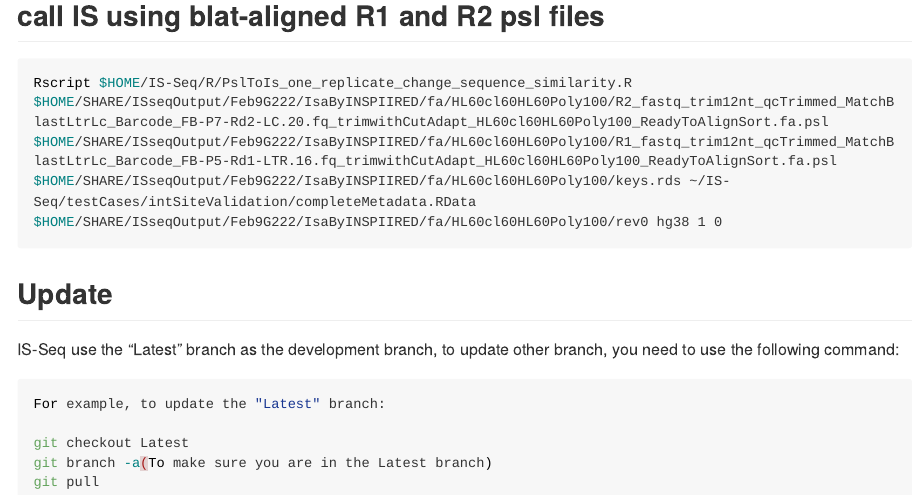
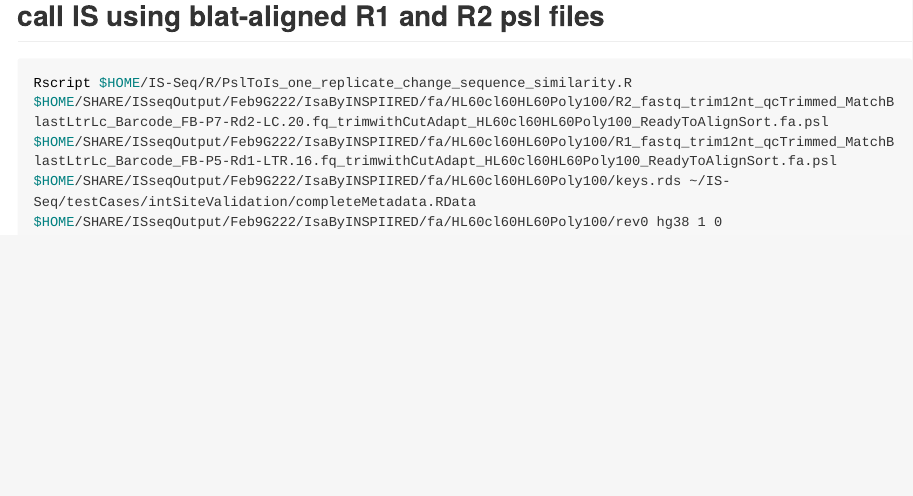
Before and after one commit to aiminy/IS-Seq, an R Markdown document (README.Rmd): the page in a window 1100 px wide, from 9410 px down. Rendered offline with R 4.5, knitr and Pandoc, with nearby package versions; long lines of code are wrapped.

Commit message:
update readme

````diff
--- a/README.Rmd
+++ b/README.Rmd
@@ -349,17 +349,19 @@ Rscript $HOME/R/IS-Seq/Trim_After_Demultiplex.R $HOME/IS-Seq/testCases/intSiteVa
 Rscript $HOME/IS-Seq/R/PslToIs_one_replicate_change_sequence_similarity.R $HOME/SHARE/ISseqOutput/Feb9G222/IsaByINSPIIRED/fa/HL60cl60HL60Poly100/R2_fastq_trim12nt_qcTrimmed_MatchBlastLtrLc_Barcode_FB-P7-Rd2-LC.20.fq_trimwithCutAdapt_HL60cl60HL60Poly100_ReadyToAlignSort.fa.psl $HOME/SHARE/ISseqOutput/Feb9G222/IsaByINSPIIRED/fa/HL60cl60HL60Poly100/R1_fastq_trim12nt_qcTrimmed_MatchBlastLtrLc_Barcode_FB-P5-Rd1-LTR.16.fq_trimwithCutAdapt_HL60cl60HL60Poly100_ReadyToAlignSort.fa.psl $HOME/SHARE/ISseqOutput/Feb9G222/IsaByINSPIIRED/fa/HL60cl60HL60Poly100/keys.rds ~/IS-Seq/testCases/intSiteValidation/completeMetadata.RData $HOME/SHARE/ISseqOutput/Feb9G222/IsaByINSPIIRED/fa/HL60cl60HL60Poly100/rev0 hg38 1 0
 ```
 
-## Update
+<!-- ## Update -->
 
-IS-Seq use the "Latest" branch as the development branch, to update other branch, you need to use the following command:
-```{bash eval=FALSE, message=FALSE, warning=FALSE, results='hide'}
-For example, to update the "Latest" branch:
+<!-- IS-Seq use the "Latest" branch as the development branch, to update this branch, you need to use the following command: -->
+<!-- ```{bash eval=FALSE, message=FALSE, warning=FALSE, results='hide'} -->
+<!-- For example, to update the "Latest" branch: -->
 
-git checkout Latest
-git branch -a(To make sure you are in the Latest branch)
-git pull
+<!-- git checkout Latest -->
+<!-- git branch -a(To make sure you are in the Latest branch) -->
+<!-- git pull origin Latest -->
 
-```
+
+
+<!-- ``` -->
 
 <!-- Usage: library(rmarkdown);rmarkdown::render("README.Rmd", output_format="all") -->
 <!-- render("README.Rmd", output_format = "word_document") -->
````
